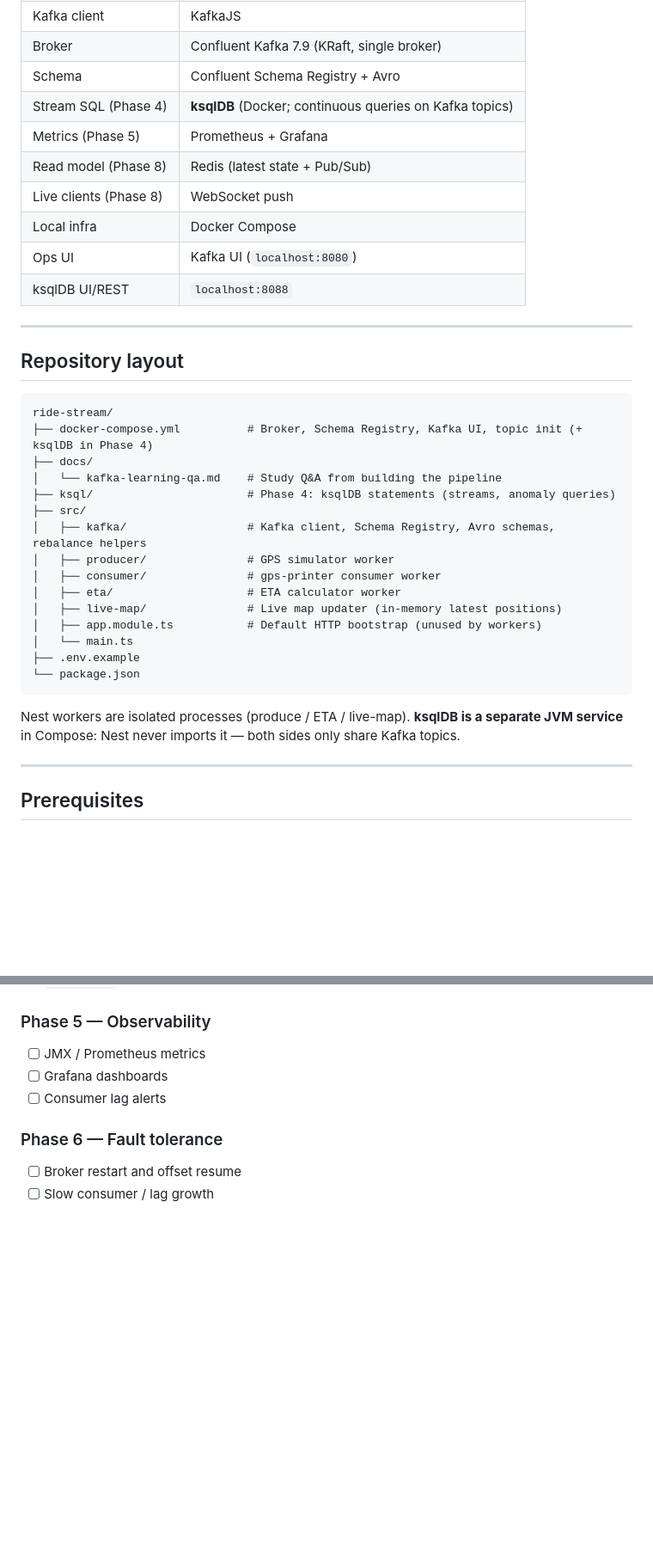
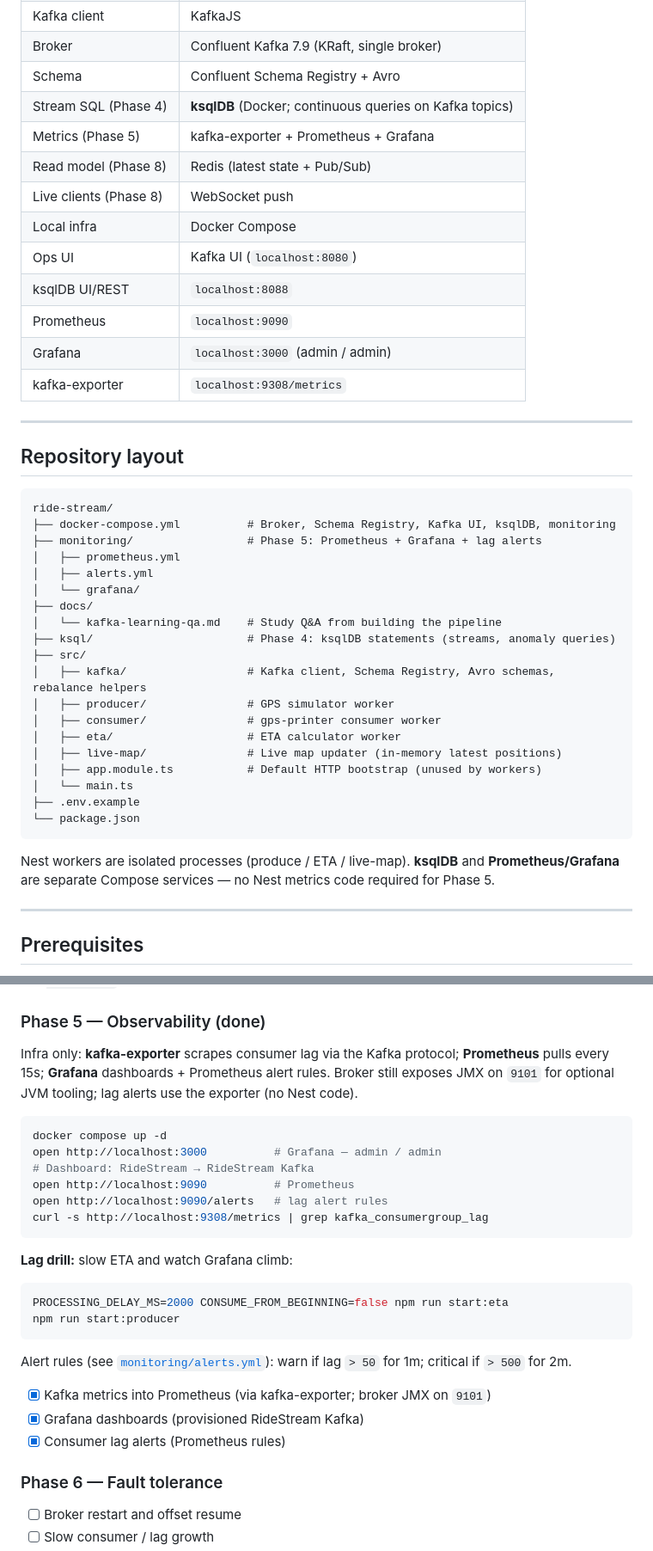
Before and after one commit to iikareem/ride-stream, a Markdown page: README.md, 2 parts joined by grey strips. Shown at 86% size. GitHub-like rendering; blank space fills up the shorter version.

Commit message:
docs: document Phase 5 observability stack

````diff
--- a/README.md
+++ b/README.md
@@ -276,12 +276,15 @@ Notes: [`ksql/05_eos.md`](ksql/05_eos.md). Broker already has `transaction.state
 | Broker | Confluent Kafka 7.9 (KRaft, single broker) |
 | Schema | Confluent Schema Registry + Avro |
 | Stream SQL (Phase 4) | **ksqlDB** (Docker; continuous queries on Kafka topics) |
-| Metrics (Phase 5) | Prometheus + Grafana |
+| Metrics (Phase 5) | kafka-exporter + Prometheus + Grafana |
 | Read model (Phase 8) | Redis (latest state + Pub/Sub) |
 | Live clients (Phase 8) | WebSocket push |
 | Local infra | Docker Compose |
 | Ops UI | Kafka UI (`localhost:8080`) |
 | ksqlDB UI/REST | `localhost:8088` |
+| Prometheus | `localhost:9090` |
+| Grafana | `localhost:3000` (admin / admin) |
+| kafka-exporter | `localhost:9308/metrics` |
 
 ---
 
@@ -289,7 +292,11 @@ Notes: [`ksql/05_eos.md`](ksql/05_eos.md). Broker already has `transaction.state
 
 ```
 ride-stream/
-├── docker-compose.yml          # Broker, Schema Registry, Kafka UI, topic init (+ ksqlDB in Phase 4)
+├── docker-compose.yml          # Broker, Schema Registry, Kafka UI, ksqlDB, monitoring
+├── monitoring/                 # Phase 5: Prometheus + Grafana + lag alerts
+│   ├── prometheus.yml
+│   ├── alerts.yml
+│   └── grafana/
 ├── docs/
 │   └── kafka-learning-qa.md    # Study Q&A from building the pipeline
 ├── ksql/                       # Phase 4: ksqlDB statements (streams, anomaly queries)
@@ -305,7 +312,7 @@ ride-stream/
 └── package.json
 ```
 
-Nest workers are isolated processes (produce / ETA / live-map). **ksqlDB is a separate JVM service** in Compose: Nest never imports it — both sides only share Kafka topics.
+Nest workers are isolated processes (produce / ETA / live-map). **ksqlDB** and **Prometheus/Grafana** are separate Compose services — no Nest metrics code required for Phase 5.
 
 ---
 
@@ -539,11 +546,31 @@ Nest keeps ETA + live-map. Anomalies move to **ksqlDB** continuous SQL on `gps-e
 - [x] `processing.guarantee = exactly_once_v2` (EOS) on ksqlDB
 - [x] Nest anomaly printer — **skipped** (same as gps-printer; verify with Kafka UI / `PRINT 'driver-anomalies'`)
 
-### Phase 5 — Observability
+### Phase 5 — Observability (done)
 
-- [ ] JMX / Prometheus metrics
-- [ ] Grafana dashboards
-- [ ] Consumer lag alerts
+Infra only: **kafka-exporter** scrapes consumer lag via the Kafka protocol; **Prometheus** pulls every 15s; **Grafana** dashboards + Prometheus alert rules. Broker still exposes JMX on `9101` for optional JVM tooling; lag alerts use the exporter (no Nest code).
+
+```bash
+docker compose up -d
+open http://localhost:3000          # Grafana — admin / admin
+# Dashboard: RideStream → RideStream Kafka
+open http://localhost:9090          # Prometheus
+open http://localhost:9090/alerts   # lag alert rules
+curl -s http://localhost:9308/metrics | grep kafka_consumergroup_lag
+```
+
+**Lag drill:** slow ETA and watch Grafana climb:
+
+```bash
+PROCESSING_DELAY_MS=2000 CONSUME_FROM_BEGINNING=false npm run start:eta
+npm run start:producer
+```
+
+Alert rules (see [`monitoring/alerts.yml`](monitoring/alerts.yml)): warn if lag `> 50` for 1m; critical if `> 500` for 2m.
+
+- [x] Kafka metrics into Prometheus (via kafka-exporter; broker JMX on `9101`)
+- [x] Grafana dashboards (provisioned RideStream Kafka)
+- [x] Consumer lag alerts (Prometheus rules)
 
 ### Phase 6 — Fault tolerance
 
````
Also changed, not shown: other parts of README.md (+1 -1 lines), docs/kafka-learning-qa.md (+13 -1 lines).
